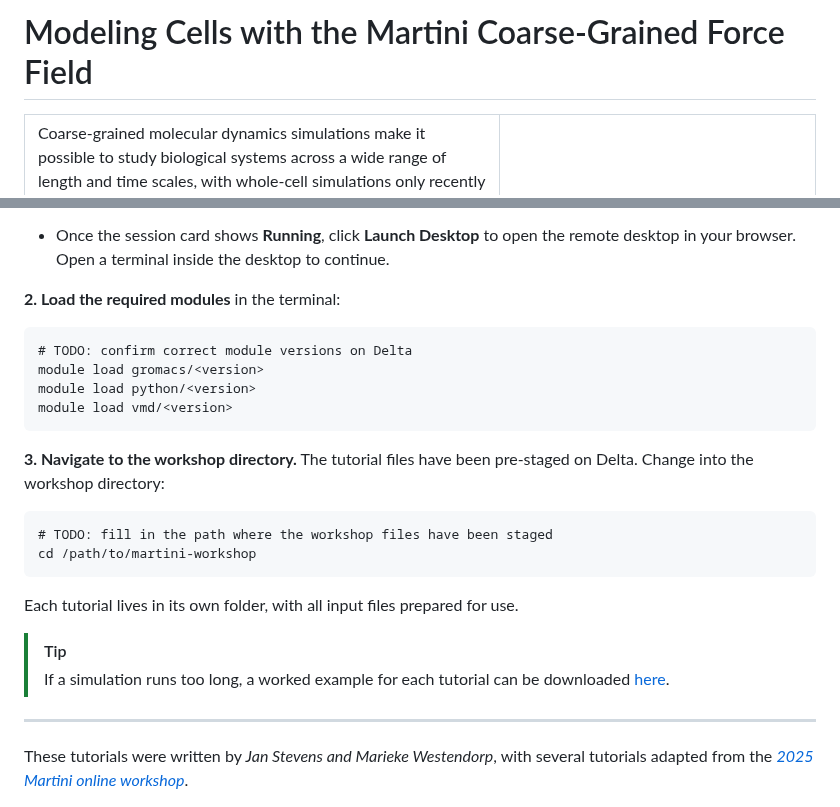
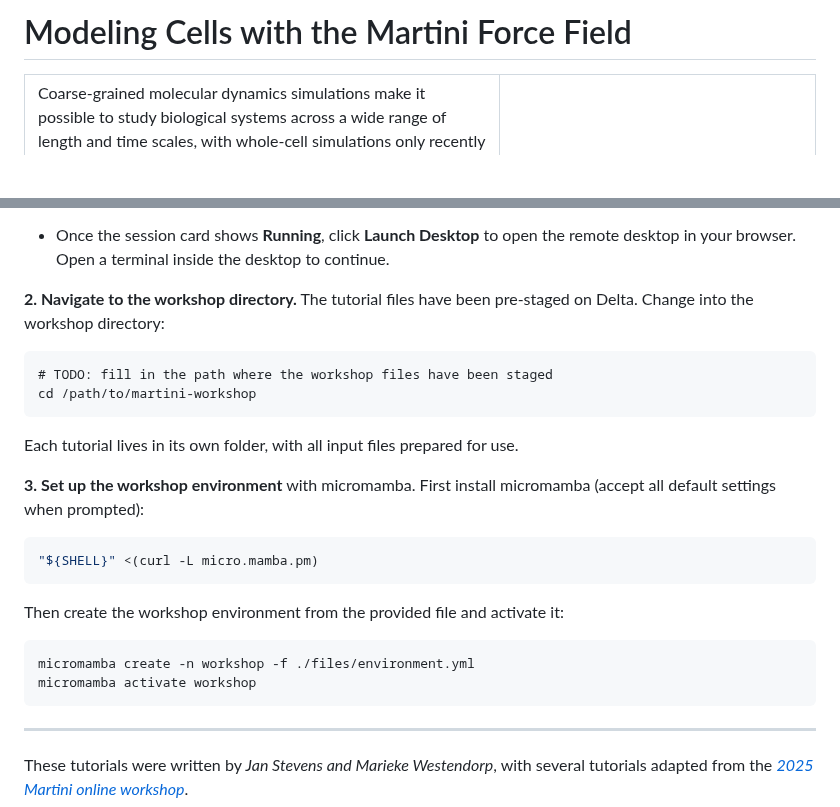
Before and after one commit to Luthey-Schulten-Lab/SummerSchool_2026, a Markdown page: Martini/README.md, 2 parts joined by grey strips. Drawn GitHub-style; blank space fills up the shorter version.

````diff
--- a/Martini/README.md
+++ b/Martini/README.md
@@ -1,4 +1,4 @@
-# Modeling Cells with the Martini Coarse-Grained Force Field
+# Modeling Cells with the Martini Force Field
 
 <table>
 <tr>
@@ -77,16 +77,7 @@ also available [here](https://tutorials.gromacs.org/).
   the remote desktop in your browser. Open a terminal inside the desktop
   to continue.
 
-**2. Load the required modules** in the terminal:
-
-```
-# TODO: confirm correct module versions on Delta
-module load gromacs/<version>
-module load python/<version>
-module load vmd/<version>
-```
-
-**3. Navigate to the workshop directory.** The tutorial files have been
+**2. Navigate to the workshop directory.** The tutorial files have been
 pre-staged on Delta. Change into the workshop directory:
 
 ```
@@ -96,9 +87,19 @@ cd /path/to/martini-workshop
 
 Each tutorial lives in its own folder, with all input files prepared for use.
 
-> [!TIP]
-> If a simulation runs too long, a worked example for each tutorial can be
-> downloaded [here](https://github.com/marrink-lab/martini-workshop/...).
+**3. Set up the workshop environment** with micromamba. First install
+micromamba (accept all default settings when prompted):
+
+```sh
+"${SHELL}" <(curl -L micro.mamba.pm)
+```
+
+Then create the workshop environment from the provided file and activate it:
+
+```sh
+micromamba create -n workshop -f ./files/environment.yml
+micromamba activate workshop
+```
 
 ---
 
````
Also changed, not shown: other parts of Martini/README.md (+1 -1 lines).
